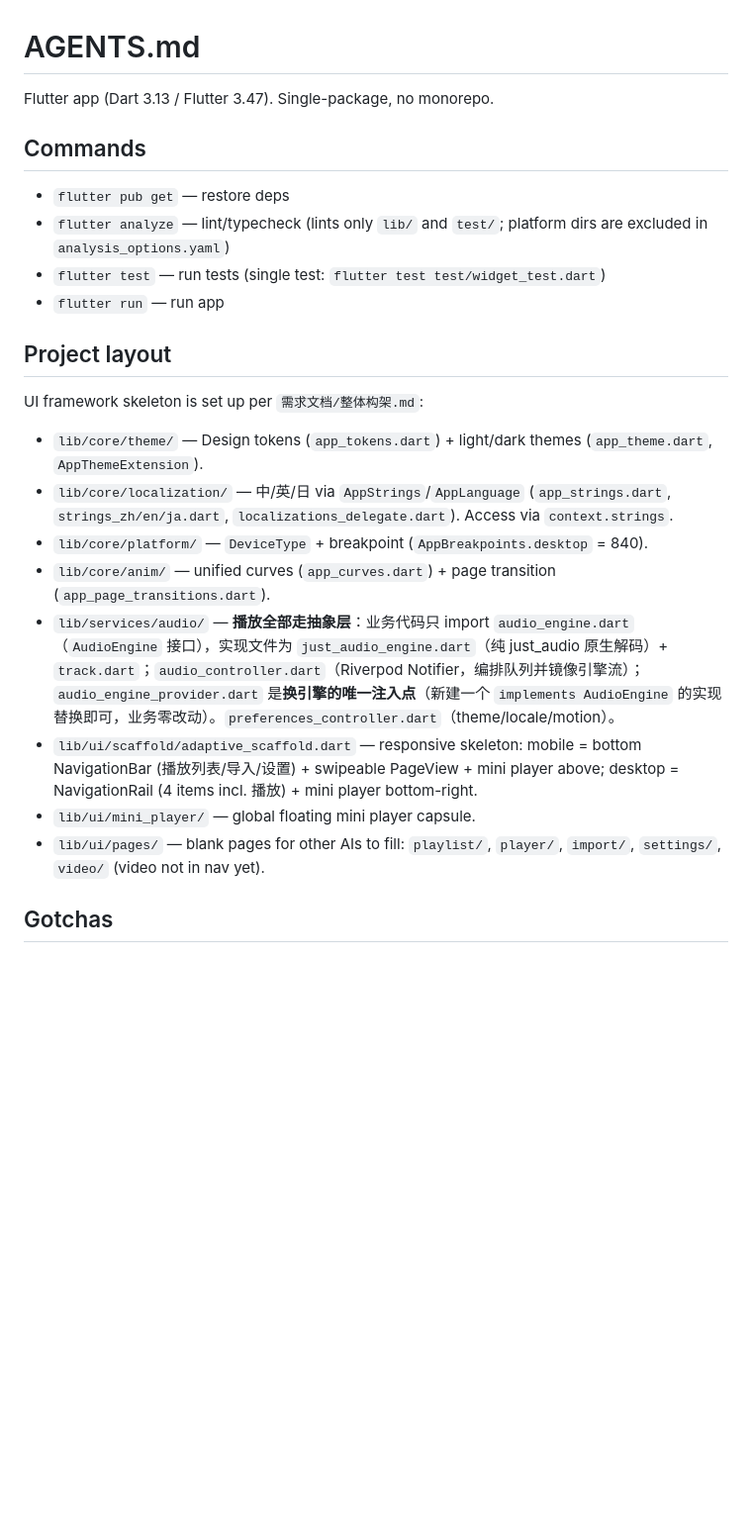
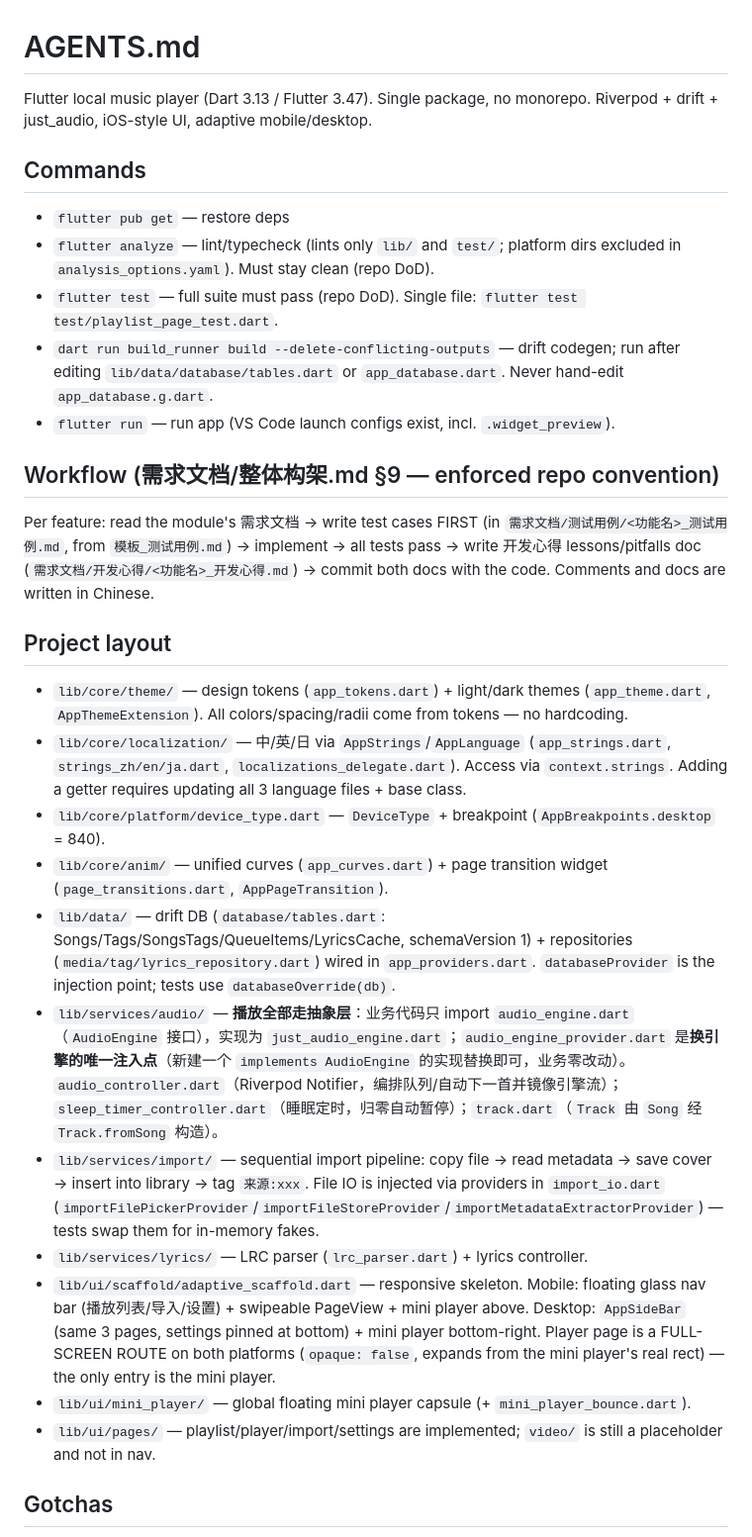
Before and after one commit to hellolio/zeromusic, a Markdown page: AGENTS.md, the part around one of its changes. Shown at 99% size. Drawn GitHub-style; blank space fills up the shorter version.

```diff
--- a/AGENTS.md
+++ b/AGENTS.md
@@ -1,23 +1,28 @@
 # AGENTS.md
 
-Flutter app (Dart 3.13 / Flutter 3.47). Single-package, no monorepo.
+Flutter local music player (Dart 3.13 / Flutter 3.47). Single package, no monorepo. Riverpod + drift + just_audio, iOS-style UI, adaptive mobile/desktop.
 
 ## Commands
 - `flutter pub get` — restore deps
-- `flutter analyze` — lint/typecheck (lints only `lib/` and `test/`; platform dirs are excluded in `analysis_options.yaml`)
-- `flutter test` — run tests (single test: `flutter test test/widget_test.dart`)
-- `flutter run` — run app
+- `flutter analyze` — lint/typecheck (lints only `lib/` and `test/`; platform dirs excluded in `analysis_options.yaml`). Must stay clean (repo DoD).
+- `flutter test` — full suite must pass (repo DoD). Single file: `flutter test test/playlist_page_test.dart`.
+- `dart run build_runner build --delete-conflicting-outputs` — drift codegen; run after editing `lib/data/database/tables.dart` or `app_database.dart`. Never hand-edit `app_database.g.dart`.
+- `flutter run` — run app (VS Code launch configs exist, incl. `.widget_preview`).
+
+## Workflow (需求文档/整体构架.md §9 — enforced repo convention)
+Per feature: read the module's 需求文档 → write test cases FIRST (in `需求文档/测试用例/<功能名>_测试用例.md`, from `模板_测试用例.md`) → implement → all tests pass → write 开发心得 lessons/pitfalls doc (`需求文档/开发心得/<功能名>_开发心得.md`) → commit both docs with the code. Comments and docs are written in Chinese.
 
 ## Project layout
-UI framework skeleton is set up per `需求文档/整体构架.md`:
-
-- `lib/core/theme/` — Design tokens (`app_tokens.dart`) + light/dark themes (`app_theme.dart`, `AppThemeExtension`).
-- `lib/core/localization/` — 中/英/日 via `AppStrings`/`AppLanguage` (`app_strings.dart`, `strings_zh/en/ja.dart`, `localizations_delegate.dart`). Access via `context.strings`.
-- `lib/core/platform/` — `DeviceType` + breakpoint (`AppBreakpoints.desktop` = 840).
-- `lib/core/anim/` — unified curves (`app_curves.dart`) + page transition (`app_page_transitions.dart`).
-- `lib/services/audio/` — **播放全部走抽象层**：业务代码只 import `audio_engine.dart`（`AudioEngine` 接口），实现文件为 `just_audio_engine.dart`（纯 just_audio 原生解码）+ `track.dart`；`audio_controller.dart`（Riverpod Notifier，编排队列并镜像引擎流）；`audio_engine_provider.dart` 是**换引擎的唯一注入点**（新建一个 `implements AudioEngine` 的实现替换即可，业务零改动）。`preferences_controller.dart`（theme/locale/motion）。
-- `lib/ui/scaffold/adaptive_scaffold.dart` — responsive skeleton: mobile = bottom NavigationBar (播放列表/导入/设置) + swipeable PageView + mini player above; desktop = NavigationRail (4 items incl. 播放) + mini player bottom-right.
-- `lib/ui/mini_player/` — global floating mini player capsule.
-- `lib/ui/pages/` — blank pages for other AIs to fill: `playlist/`, `player/`, `import/`, `settings/`, `video/` (video not in nav yet).
+- `lib/core/theme/` — design tokens (`app_tokens.dart`) + light/dark themes (`app_theme.dart`, `AppThemeExtension`). All colors/spacing/radii come from tokens — no hardcoding.
+- `lib/core/localization/` — 中/英/日 via `AppStrings`/`AppLanguage` (`app_strings.dart`, `strings_zh/en/ja.dart`, `localizations_delegate.dart`). Access via `context.strings`. Adding a getter requires updating all 3 language files + base class.
+- `lib/core/platform/device_type.dart` — `DeviceType` + breakpoint (`AppBreakpoints.desktop` = 840).
+- `lib/core/anim/` — unified curves (`app_curves.dart`) + page transition widget (`page_transitions.dart`, `AppPageTransition`).
+- `lib/data/` — drift DB (`database/tables.dart`: Songs/Tags/SongsTags/QueueItems/LyricsCache, schemaVersion 1) + repositories (`media/tag/lyrics_repository.dart`) wired in `app_providers.dart`. `databaseProvider` is the injection point; tests use `databaseOverride(db)`.
+- `lib/services/audio/` — **播放全部走抽象层**：业务代码只 import `audio_engine.dart`（`AudioEngine` 接口），实现为 `just_audio_engine.dart`；`audio_engine_provider.dart` 是**换引擎的唯一注入点**（新建一个 `implements AudioEngine` 的实现替换即可，业务零改动）。`audio_controller.dart`（Riverpod Notifier，编排队列/自动下一首并镜像引擎流）；`sleep_timer_controller.dart`（睡眠定时，归零自动暂停）；`track.dart`（`Track` 由 `Song` 经 `Track.fromSong` 构造）。
+- `lib/services/import/` — sequential import pipeline: copy file → read metadata → save cover → insert into library → tag `来源:xxx`. File IO is injected via providers in `import_io.dart` (`importFilePickerProvider`/`importFileStoreProvider`/`importMetadataExtractorProvider`) — tests swap them for in-memory fakes.
+- `lib/services/lyrics/` — LRC parser (`lrc_parser.dart`) + lyrics controller.
+- `lib/ui/scaffold/adaptive_scaffold.dart` — responsive skeleton. Mobile: floating glass nav bar (播放列表/导入/设置) + swipeable PageView + mini player above. Desktop: `AppSideBar` (same 3 pages, settings pinned at bottom) + mini player bottom-right. Player page is a FULL-SCREEN ROUTE on both platforms (`opaque: false`, expands from the mini player's real rect) — the only entry is the mini player.
+- `lib/ui/mini_player/` — global floating mini player capsule (+ `mini_player_bounce.dart`).
+- `lib/ui/pages/` — playlist/player/import/settings are implemented; `video/` is still a placeholder and not in nav.
 
 ## Gotchas
```
Also changed, not shown: other parts of AGENTS.md (+8 -12 lines), README.md (deleted, +0 -17 lines).
